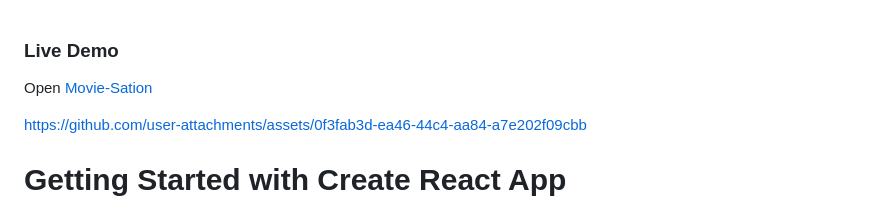
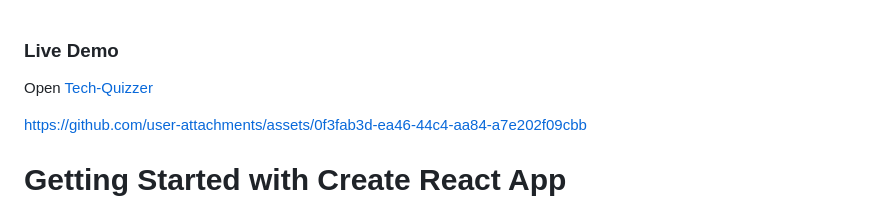
Before and after one commit to Mostafabedeer/Tech-Quizzer, a Markdown page: README.md, the part around the change. Rendered like a GitHub page.

```diff
--- a/README.md
+++ b/README.md
@@ -1,6 +1,6 @@
 ### Live Demo
 
-Open [Movie-Sation](https://mostafabedeer.github.io/Tech-Quizzer/)
+Open [Tech-Quizzer](https://mostafabedeer.github.io/Tech-Quizzer/)
 
 
 https://github.com/user-attachments/assets/0f3fab3d-ea46-44c4-aa84-a7e202f09cbb
```
